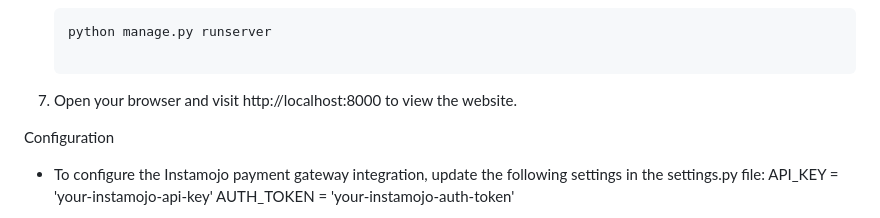
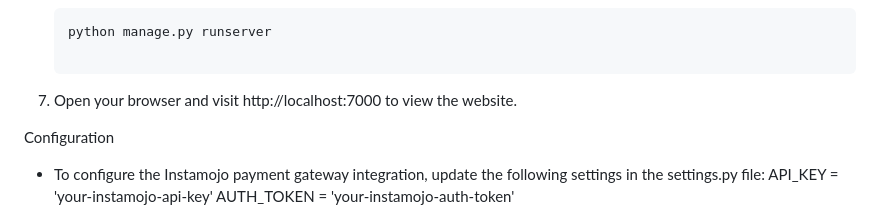
Before and after one commit to sumit-kumar100/DJ-Store, a Markdown page: readme.md, the part around one of its changes. Rendered like a GitHub page.

Commit message:
[UPDATE] readme updated

````diff
--- a/readme.md
+++ b/readme.md
@@ -81,7 +81,7 @@ To install and run the project locally, follow these steps:
    ```bash
    python manage.py runserver
 
-7. Open your browser and visit http://localhost:8000 to view the website.
+7. Open your browser and visit http://localhost:7000 to view the website.
 
 
 Configuration
````
Also changed, not shown: other parts of readme.md (+13 -13 lines).
